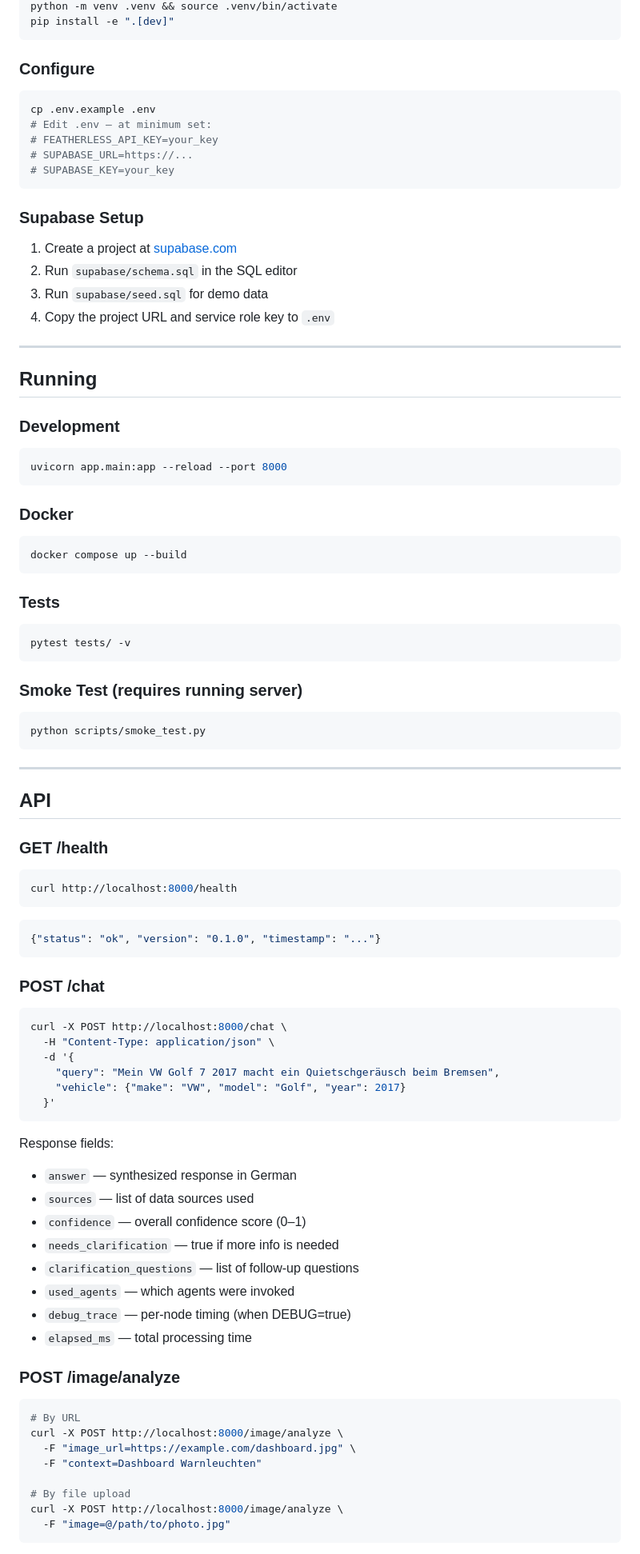
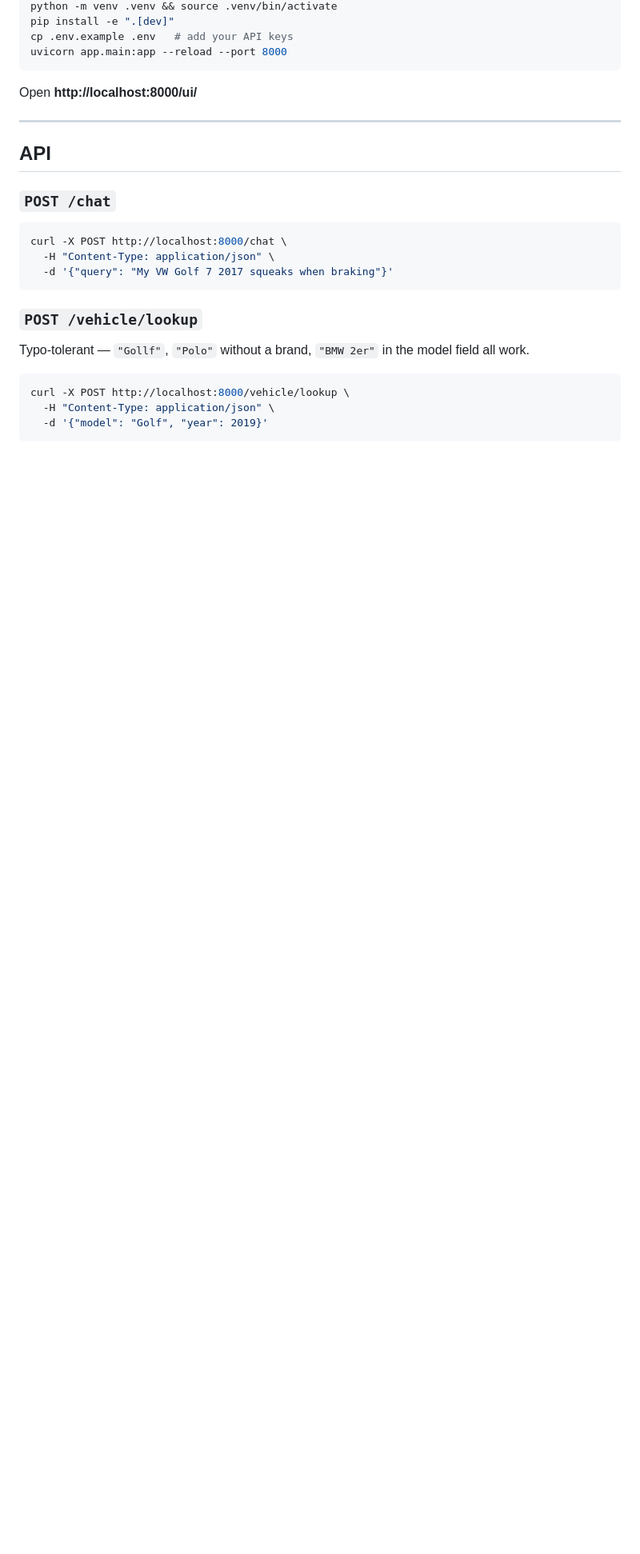
Before and after one commit to kaiser-data/carlover, a Markdown page: README.md, the part around one of its changes. Shown at 80% size. Drawn GitHub-style; blank space fills up the shorter version.

````diff
--- a/README.md
+++ b/README.md
@@ -65,97 +61,27 @@ uv pip install -e ".[dev]"
 python -m venv .venv && source .venv/bin/activate
 pip install -e ".[dev]"
-```
-
-### Configure
-
-```bash
-cp .env.example .env
-# Edit .env — at minimum set:
-# FEATHERLESS_API_KEY=your_key
-# SUPABASE_URL=https://...
-# SUPABASE_KEY=your_key
-```
-
-### Supabase Setup
-
-1. Create a project at [supabase.com](https://supabase.com)
-2. Run `supabase/schema.sql` in the SQL editor
-3. Run `supabase/seed.sql` for demo data
-4. Copy the project URL and service role key to `.env`
-
----
-
-## Running
-
-### Development
-
-```bash
+cp .env.example .env   # add your API keys
 uvicorn app.main:app --reload --port 8000
 ```
 
-### Docker
-
-```bash
-docker compose up --build
-```
-
-### Tests
-
-```bash
-pytest tests/ -v
-```
-
-### Smoke Test (requires running server)
-
-```bash
-python scripts/smoke_test.py
-```
+Open **http://localhost:8000/ui/**
 
 ---
 
 ## API
 
-### GET /health
-
-```bash
-curl http://localhost:8000/health
-```
-
-```json
-{"status": "ok", "version": "0.1.0", "timestamp": "..."}
-```
-
-### POST /chat
-
+### `POST /chat`
 ```bash
 curl -X POST http://localhost:8000/chat \
   -H "Content-Type: application/json" \
-  -d '{
-    "query": "Mein VW Golf 7 2017 macht ein Quietschgeräusch beim Bremsen",
-    "vehicle": {"make": "VW", "model": "Golf", "year": 2017}
-  }'
+  -d '{"query": "My VW Golf 7 2017 squeaks when braking"}'
 ```
 
-Response fields:
-- `answer` — synthesized response in German
-- `sources` — list of data sources used
-- `confidence` — overall confidence score (0–1)
-- `needs_clarification` — true if more info is needed
-- `clarification_questions` — list of follow-up questions
-- `used_agents` — which agents were invoked
-- `debug_trace` — per-node timing (when DEBUG=true)
-- `elapsed_ms` — total processing time
-
-### POST /image/analyze
-
+### `POST /vehicle/lookup`
+Typo-tolerant — `"Gollf"`, `"Polo"` without a brand, `"BMW 2er"` in the model field all work.
 ```bash
-# By URL
-curl -X POST http://localhost:8000/image/analyze \
-  -F "image_url=https://example.com/dashboard.jpg" \
-  -F "context=Dashboard Warnleuchten"
-
-# By file upload
-curl -X POST http://localhost:8000/image/analyze \
-  -F "image=@/path/to/photo.jpg"
+curl -X POST http://localhost:8000/vehicle/lookup \
+  -H "Content-Type: application/json" \
+  -d '{"model": "Golf", "year": 2019}'
 ```
 
````
Also changed, not shown: other parts of README.md (+101 -142 lines).
